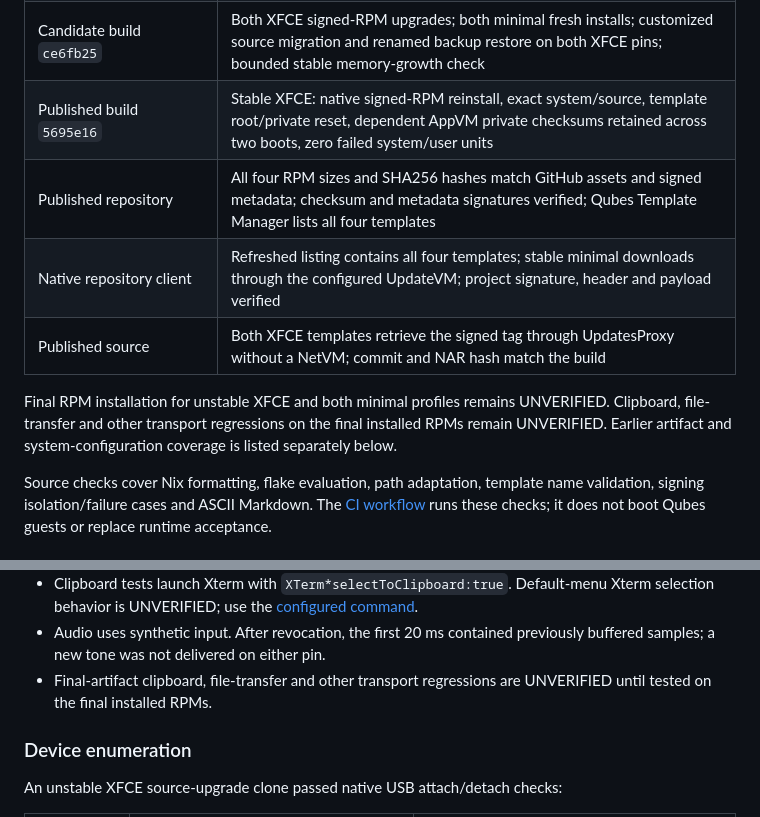
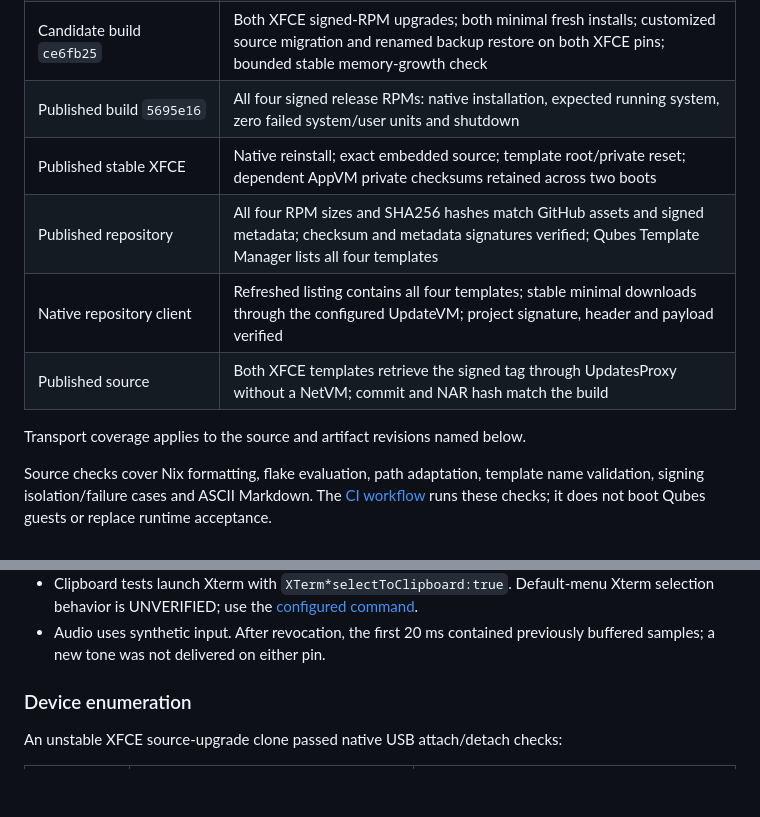
Before and after one commit to cuzrawr/qubes-nixos, a Markdown page: docs/testing.md, 2 parts joined by grey strips. Drawn GitHub-style; blank space fills up the shorter version.

Commit message:
Record installation checks for all published templates

```diff
--- a/docs/testing.md
+++ b/docs/testing.md
@@ -25,15 +25,13 @@ Missing features and wider test gaps: [feature gaps](feature-gaps.md).
 | Source `d9263d0` | Four system builds; audio defaults/optional-role evaluation on both pins; stable minimal audio enable, transport, disable and reboot |
 | 0.1.1 minimal candidate RPMs | Both signed and installed with native `qvm-template`; these are not the final release artifacts |
 | Candidate build `ce6fb25` | Both XFCE signed-RPM upgrades; both minimal fresh installs; customized source migration and renamed backup restore on both XFCE pins; bounded stable memory-growth check |
-| Published build `5695e16` | Stable XFCE: native signed-RPM reinstall, exact system/source, template root/private reset, dependent AppVM private checksums retained across two boots, zero failed system/user units |
+| Published build `5695e16` | All four signed release RPMs: native installation, expected running system, zero failed system/user units and shutdown |
+| Published stable XFCE | Native reinstall; exact embedded source; template root/private reset; dependent AppVM private checksums retained across two boots |
 | Published repository | All four RPM sizes and SHA256 hashes match GitHub assets and signed metadata; checksum and metadata signatures verified; Qubes Template Manager lists all four templates |
 | Native repository client | Refreshed listing contains all four templates; stable minimal downloads through the configured UpdateVM; project signature, header and payload verified |
 | Published source | Both XFCE templates retrieve the signed tag through UpdatesProxy without a NetVM; commit and NAR hash match the build |
 
-Final RPM installation for unstable XFCE and both minimal profiles remains
-UNVERIFIED. Clipboard, file-transfer and other transport regressions on the final
-installed RPMs remain UNVERIFIED. Earlier artifact and system-configuration
-coverage is listed separately below.
+Transport coverage applies to the source and artifact revisions named below.
 
 Source checks cover Nix formatting, flake evaluation, path adaptation, template
 name validation, signing isolation/failure cases and ASCII Markdown. The
@@ -74,8 +72,6 @@ Qubes guests or replace runtime acceptance.
   [configured command](../README.md#minimal-templates).
 - Audio uses synthetic input. After revocation, the first 20 ms contained
   previously buffered samples; a new tone was not delivered on either pin.
-- Final-artifact clipboard, file-transfer and other transport regressions are
-  UNVERIFIED until tested on the final installed RPMs.
 
 ### Device enumeration
 
```
